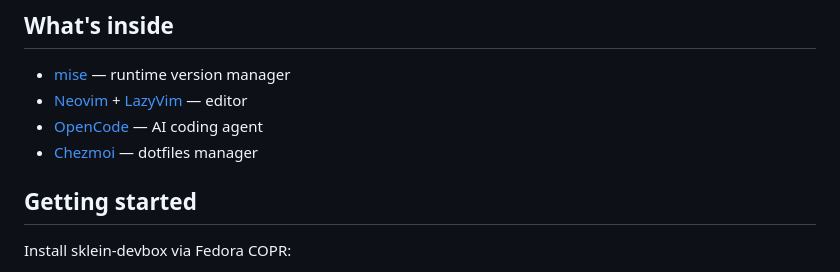
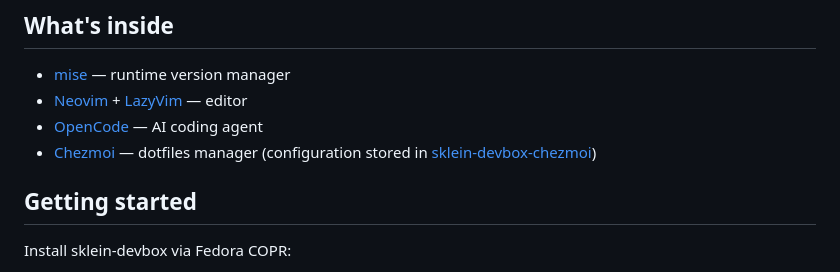
Before and after one commit to stephane-klein/sklein-devbox, a Markdown page: README.md, the part around the change. Rendered like a GitHub page.

Commit message:
Add link to https://github.com/stephane-klein/sklein-devbox-chezmoi repository

```diff
--- a/README.md
+++ b/README.md
@@ -8,7 +8,8 @@ Designed to keep each project's toolchain and dependencies isolated.
 - [mise](https://mise.jdx.dev) — runtime version manager
 - [Neovim](https://neovim.io) + [LazyVim](https://lazyvim.org) — editor
 - [OpenCode](https://opencode.ai) — AI coding agent
-- [Chezmoi](https://www.chezmoi.io/) — dotfiles manager
+- [Chezmoi](https://www.chezmoi.io/) — dotfiles manager (configuration stored in
+  [sklein-devbox-chezmoi](https://github.com/stephane-klein/sklein-devbox-chezmoi))
 
 
 ## Getting started
```
